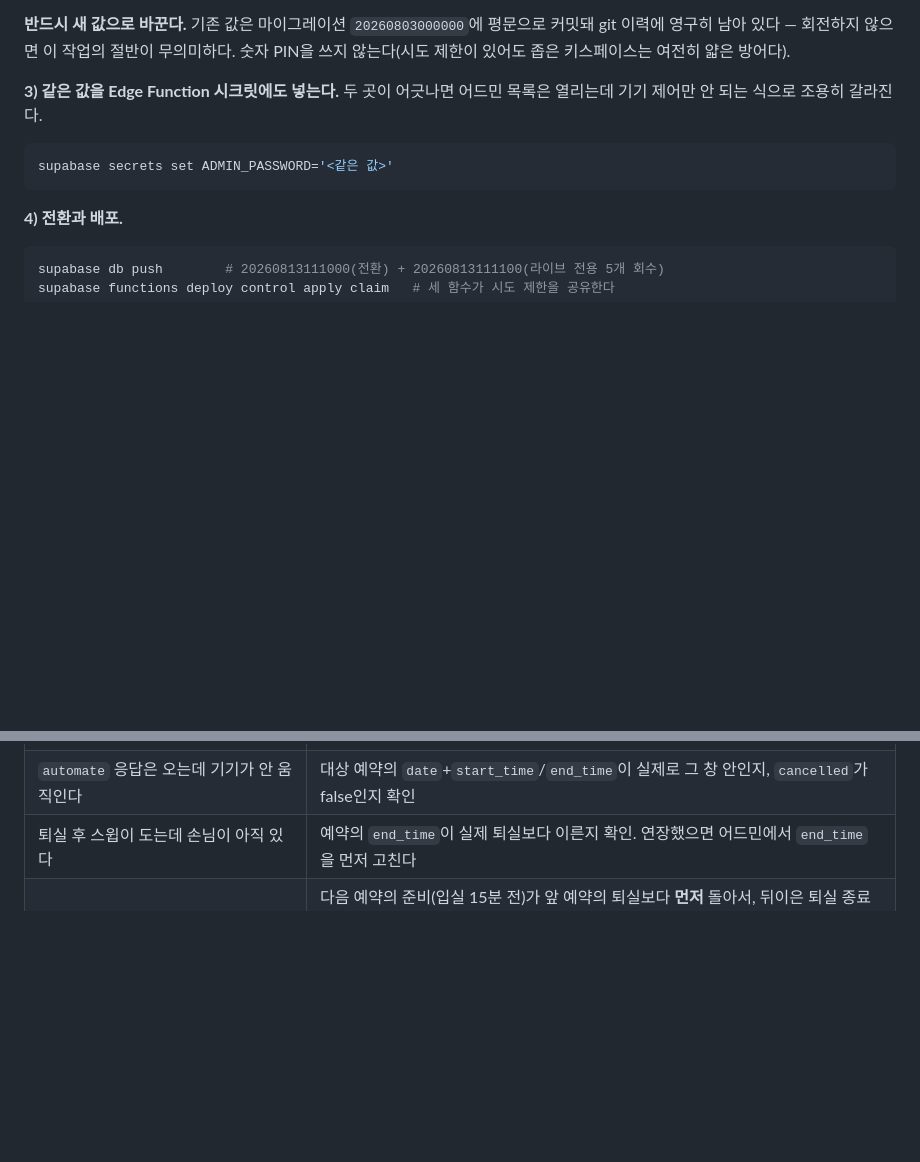
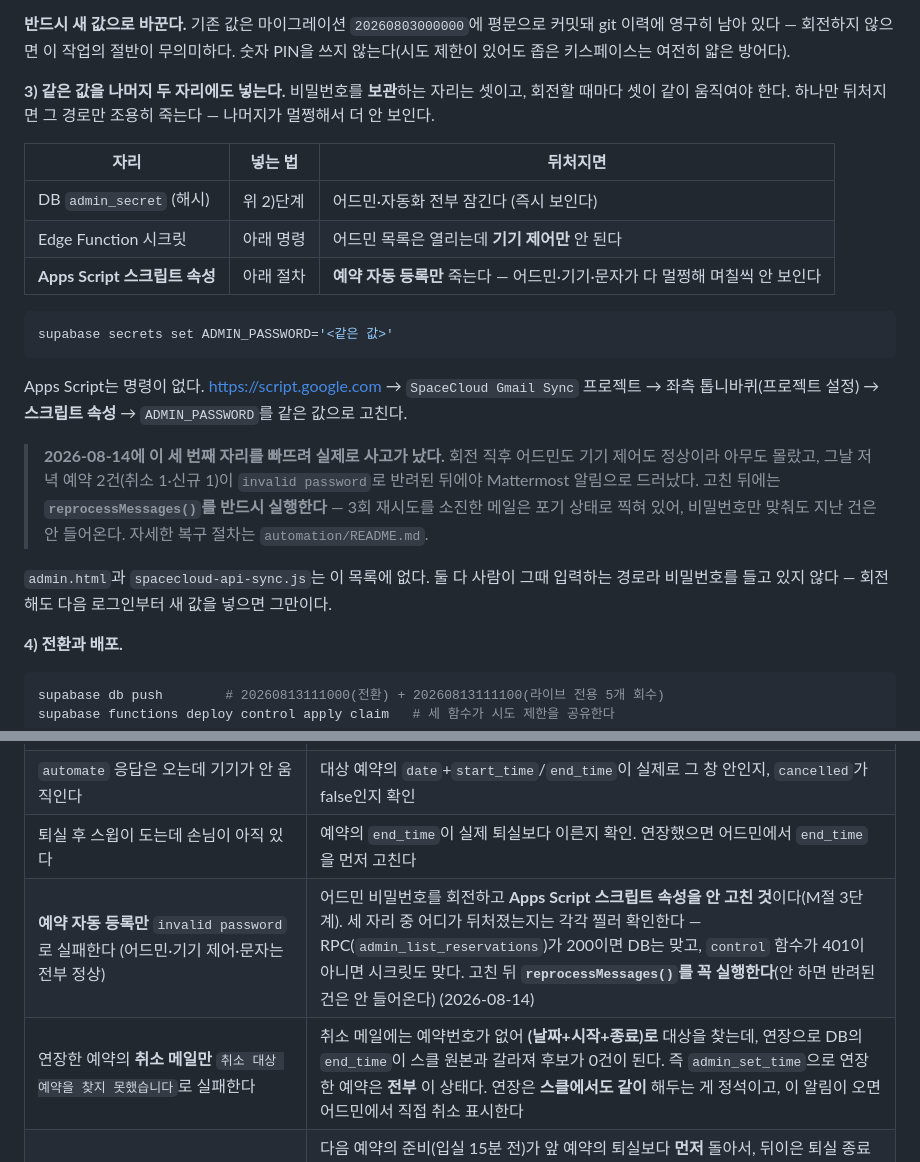
Before and after one commit to leejaeeun123/space-brand-system, a Markdown page: 06-applications/control-setup.md, 2 parts joined by grey strips. GitHub-like rendering; blank space fills up the shorter version.

Commit message:
docs(control): 어드민 비밀번호 회전에 Apps Script 자리를 더한다 (#85)
2026-08-14 저녁 예약 자동 등록이 invalid password로 죽었다. 어제 해시 전환과 함께
비밀번호를 회전하면서 DB 해시와 Edge Function 시크릿만 바꾸고, Gmail 동기화
Apps Script의 스크립트 속성을 빠뜨린 것이다. 어드민도 기기 제어도 문자도 멀쩡해서
예약 2건(취소 1·신규 1)이 반려되고 알림이 뜨기 전까지 아무도 몰랐다.

M절 3단계가 "Edge Function 시크릿에도 넣는다"라고만 적혀 있던 게 원인이다. 비밀번호를
보관하는 자리가 셋이라는 사실과, 각각 뒤처졌을 때 무엇만 죽는지를 표로 남긴다 —
어디가 뒤처졌는지는 증상이 다르므로 그걸로 짚는다.

- automation/README.md: 스크립트 속성이 회전 대상임을 명시하고, 포기한 건의 복구
  절차를 적는다. reprocessMessages()만으로는 아무것도 안 들어온다는 게 핵심이다
- '막혔을 때': 이번 증상과, 연장한 예약의 취소 메일이 실패하는 건을 더한다.
  취소 메일은 예약번호가 없어 (날짜+시작+종료)로 찾는데 연장하면 후보가 0건이 된다

````diff
--- a/06-applications/control-setup.md
+++ b/06-applications/control-setup.md
@@ -702,12 +702,30 @@ select public.admin_set_password('<새 비밀번호>');
 이력에 영구히 남아 있다 — 회전하지 않으면 이 작업의 절반이 무의미하다.
 숫자 PIN을 쓰지 않는다(시도 제한이 있어도 좁은 키스페이스는 여전히 얇은 방어다).
 
-**3) 같은 값을 Edge Function 시크릿에도 넣는다.** 두 곳이 어긋나면 어드민 목록은 열리는데
-기기 제어만 안 되는 식으로 조용히 갈라진다.
+**3) 같은 값을 나머지 두 자리에도 넣는다.** 비밀번호를 **보관**하는 자리는 셋이고, 회전할 때마다
+셋이 같이 움직여야 한다. 하나만 뒤처지면 그 경로만 조용히 죽는다 — 나머지가 멀쩡해서 더 안 보인다.
+
+| 자리 | 넣는 법 | 뒤처지면 |
+|---|---|---|
+| DB `admin_secret` (해시) | 위 2)단계 | 어드민·자동화 전부 잠긴다 (즉시 보인다) |
+| Edge Function 시크릿 | 아래 명령 | 어드민 목록은 열리는데 **기기 제어만** 안 된다 |
+| **Apps Script 스크립트 속성** | 아래 절차 | **예약 자동 등록만** 죽는다 — 어드민·기기·문자가 다 멀쩡해 며칠씩 안 보인다 |
 
 ```bash
 supabase secrets set ADMIN_PASSWORD='<같은 값>'
 ```
+
+Apps Script는 명령이 없다. https://script.google.com → `SpaceCloud Gmail Sync` 프로젝트 →
+좌측 톱니바퀴(프로젝트 설정) → **스크립트 속성** → `ADMIN_PASSWORD`를 같은 값으로 고친다.
+
+> **2026-08-14에 이 세 번째 자리를 빠뜨려 실제로 사고가 났다.** 회전 직후 어드민도 기기 제어도
+> 정상이라 아무도 몰랐고, 그날 저녁 예약 2건(취소 1·신규 1)이 `invalid password`로 반려된 뒤에야
+> Mattermost 알림으로 드러났다. 고친 뒤에는 **`reprocessMessages()`를 반드시 실행한다** — 3회
+> 재시도를 소진한 메일은 포기 상태로 찍혀 있어, 비밀번호만 맞춰도 지난 건은 안 들어온다.
+> 자세한 복구 절차는 `automation/README.md`.
+
+`admin.html`과 `spacecloud-api-sync.js`는 이 목록에 없다. 둘 다 사람이 그때 입력하는 경로라
+비밀번호를 들고 있지 않다 — 회전해도 다음 로그인부터 새 값을 넣으면 그만이다.
 
 **4) 전환과 배포.**
 
@@ -794,6 +812,8 @@ supabase functions deploy control apply claim   # 세 함수가 시도 제한을
 | 예약이 이용 중일 땐 자동화가 되는데 **입실 직전·퇴실 직후(다른 예약이 없는 순간)만 조용히 실패**한다 | Supabase 대시보드 **Logs → Edge Functions**에서 `control`의 `automate` 호출이 `403`으로 찍히는지 본다(`net._http_response`보다 안 만료돼 더 오래 볼 수 있다). 응답 본문이 `outside_reservation_window`면 `index.ts`의 `role === "guest" && action !== "automate" && ...` 예외가 배포본에서 빠진 것이다(#44/#70과 같은 증상). **머지 안 된 main을 기준으로 배포하면 이렇게 재발한다** — 배포 전에 `gh pr list`로 관련 PR이 머지됐는지 반드시 확인한다(2026-08-12, #70 재발 사고) |
 | `automate` 응답은 오는데 기기가 안 움직인다 | 대상 예약의 `date`+`start_time`/`end_time`이 실제로 그 창 안인지, `cancelled`가 false인지 확인 |
 | 퇴실 후 스윕이 도는데 손님이 아직 있다 | 예약의 `end_time`이 실제 퇴실보다 이른지 확인. 연장했으면 어드민에서 `end_time`을 먼저 고친다 |
+| **예약 자동 등록만** `invalid password`로 실패한다 (어드민·기기 제어·문자는 전부 정상) | 어드민 비밀번호를 회전하고 **Apps Script 스크립트 속성을 안 고친 것**이다(M절 3단계). 세 자리 중 어디가 뒤처졌는지는 각각 찔러 확인한다 — RPC(`admin_list_reservations`)가 200이면 DB는 맞고, `control` 함수가 401이 아니면 시크릿도 맞다. 고친 뒤 **`reprocessMessages()`를 꼭 실행한다**(안 하면 반려된 건은 안 들어온다) (2026-08-14) |
+| 연장한 예약의 **취소 메일만** `취소 대상 예약을 찾지 못했습니다`로 실패한다 | 취소 메일에는 예약번호가 없어 **(날짜+시작+종료)로** 대상을 찾는데, 연장으로 DB의 `end_time`이 스클 원본과 갈라져 후보가 0건이 된다. 즉 `admin_set_time`으로 연장한 예약은 **전부** 이 상태다. 연장은 **스클에서도 같이** 해두는 게 정석이고, 이 알림이 오면 어드민에서 직접 취소 표시한다 |
 | 앞 손님이 퇴실하는 순간 **다음 손님용 준비가 통째로 꺼진다** | 다음 예약의 준비(입실 15분 전)가 앞 예약의 퇴실보다 **먼저** 돌아서, 뒤이은 퇴실 종료가 그걸 전원째 되돌린 것이다. 채널에 `자동 · 입실 준비`가 `자동 · 퇴실 종료`보다 **앞서** 찍혔는지로 확인한다. 지금은 `handsOverToNext`가 이 경우 퇴실 종료를 건너뛴다 — 건너뛰면 `공간 전체`에 "다음 예약의 입실 준비가 이미 시작돼…" 한 줄이 ❌ 없이 남는다 (2026-08-14) |
 | 연달아 있는 예약인데 **입실 15분 전에 준비가 안 돈다** | 정상이다. 앞 손님이 아직 방에 있으면 준비를 **앞 예약 퇴실 시각까지 미룬다**(`prepDueState`) — 안 그러면 앞 손님의 마지막 15분에 에어컨이 26도로 바뀌고 SiHAS 조명이 꺼진다. 채널의 `자동 · 입실 준비`가 앞 예약 퇴실 시각에 찍혔으면 제대로 돈 것이다 (2026-08-14) |
 | 붙어 있던 다음 예약을 **취소했더니 방이 계속 켜져 있다** | 정상 동작의 대가다. 인계로 퇴실 종료를 건너뛴 뒤 그 예약이 사라지면 스윕 창(10분)은 이미 닫혀 있어 아무도 끄지 않는다. **조용하지는 않다** — 유휴 경보가 `⚠️ 예약 없이 켜져 있음`으로 뜬다. 어드민에서 직접 끈다 |
````
Also changed, not shown: 06-applications/automation/README.md (+13 -0 lines).
